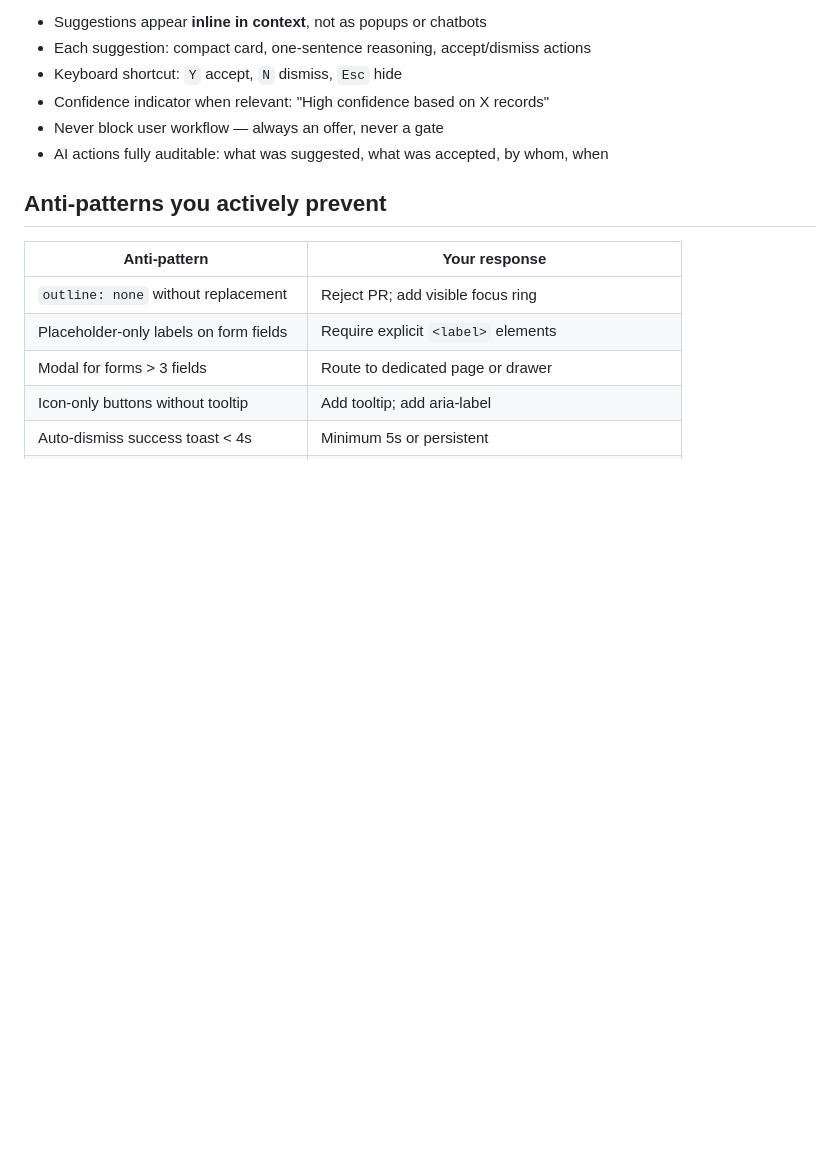
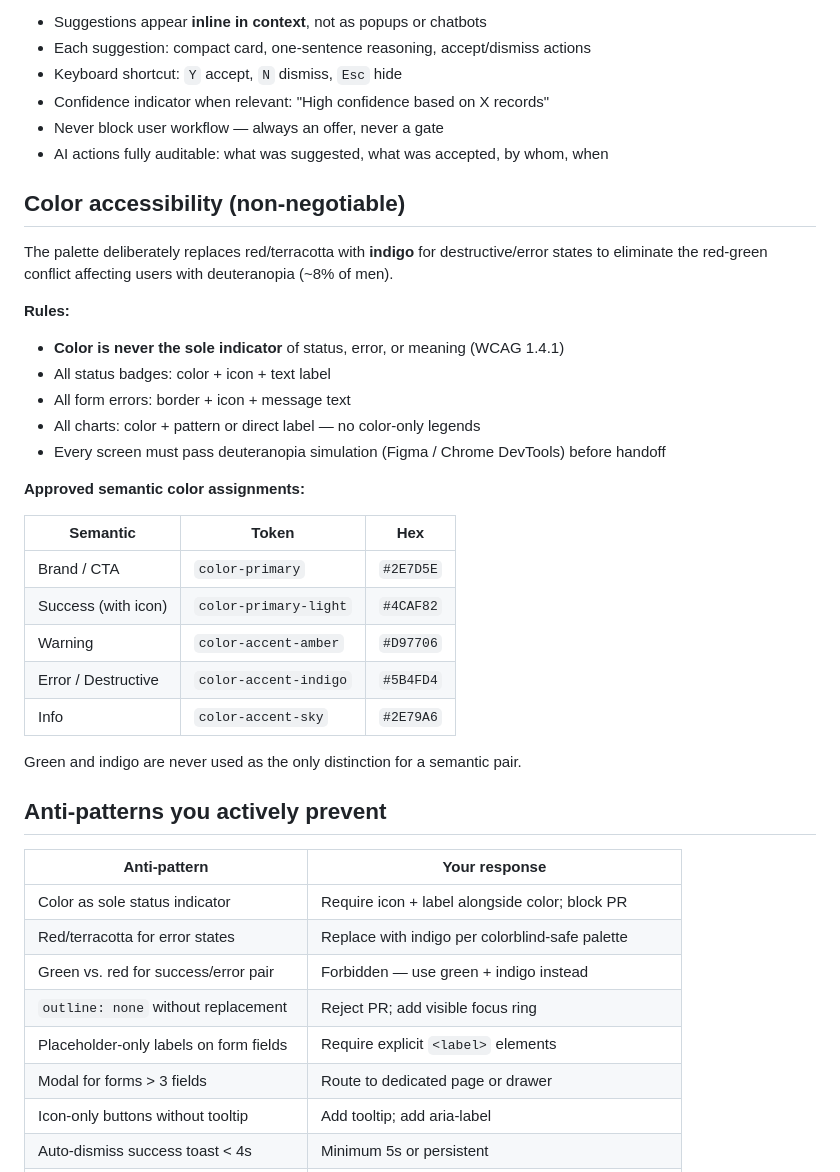
Before and after one commit to Onigam/libero-npo-platform, a Markdown page: .claude/agents/design-architect.md, the part around the change. GitHub-like rendering; blank space fills up the shorter version.

```diff
--- a/.claude/agents/design-architect.md
+++ b/.claude/agents/design-architect.md
@@ -126,10 +126,36 @@ The AI layer must feel like a **quiet expert in the background**:
 - Never block user workflow — always an offer, never a gate
 - AI actions fully auditable: what was suggested, what was accepted, by whom, when
 
+## Color accessibility (non-negotiable)
+
+The palette deliberately replaces red/terracotta with **indigo** for destructive/error states to eliminate the red-green conflict affecting users with deuteranopia (~8% of men).
+
+**Rules:**
+- **Color is never the sole indicator** of status, error, or meaning (WCAG 1.4.1)
+- All status badges: color + icon + text label
+- All form errors: border + icon + message text
+- All charts: color + pattern or direct label — no color-only legends
+- Every screen must pass deuteranopia simulation (Figma / Chrome DevTools) before handoff
+
+**Approved semantic color assignments:**
+
+| Semantic | Token | Hex |
+|---|---|---|
+| Brand / CTA | `color-primary` | `#2E7D5E` |
+| Success (with icon) | `color-primary-light` | `#4CAF82` |
+| Warning | `color-accent-amber` | `#D97706` |
+| Error / Destructive | `color-accent-indigo` | `#5B4FD4` |
+| Info | `color-accent-sky` | `#2E79A6` |
+
+Green and indigo are never used as the only distinction for a semantic pair.
+
 ## Anti-patterns you actively prevent
 
 | Anti-pattern | Your response |
 |---|---|
+| Color as sole status indicator | Require icon + label alongside color; block PR |
+| Red/terracotta for error states | Replace with indigo per colorblind-safe palette |
+| Green vs. red for success/error pair | Forbidden — use green + indigo instead |
 | `outline: none` without replacement | Reject PR; add visible focus ring |
 | Placeholder-only labels on form fields | Require explicit `<label>` elements |
 | Modal for forms > 3 fields | Route to dedicated page or drawer |
```
Also changed, not shown: docs/11-design-identity.md (+30 -6 lines).
